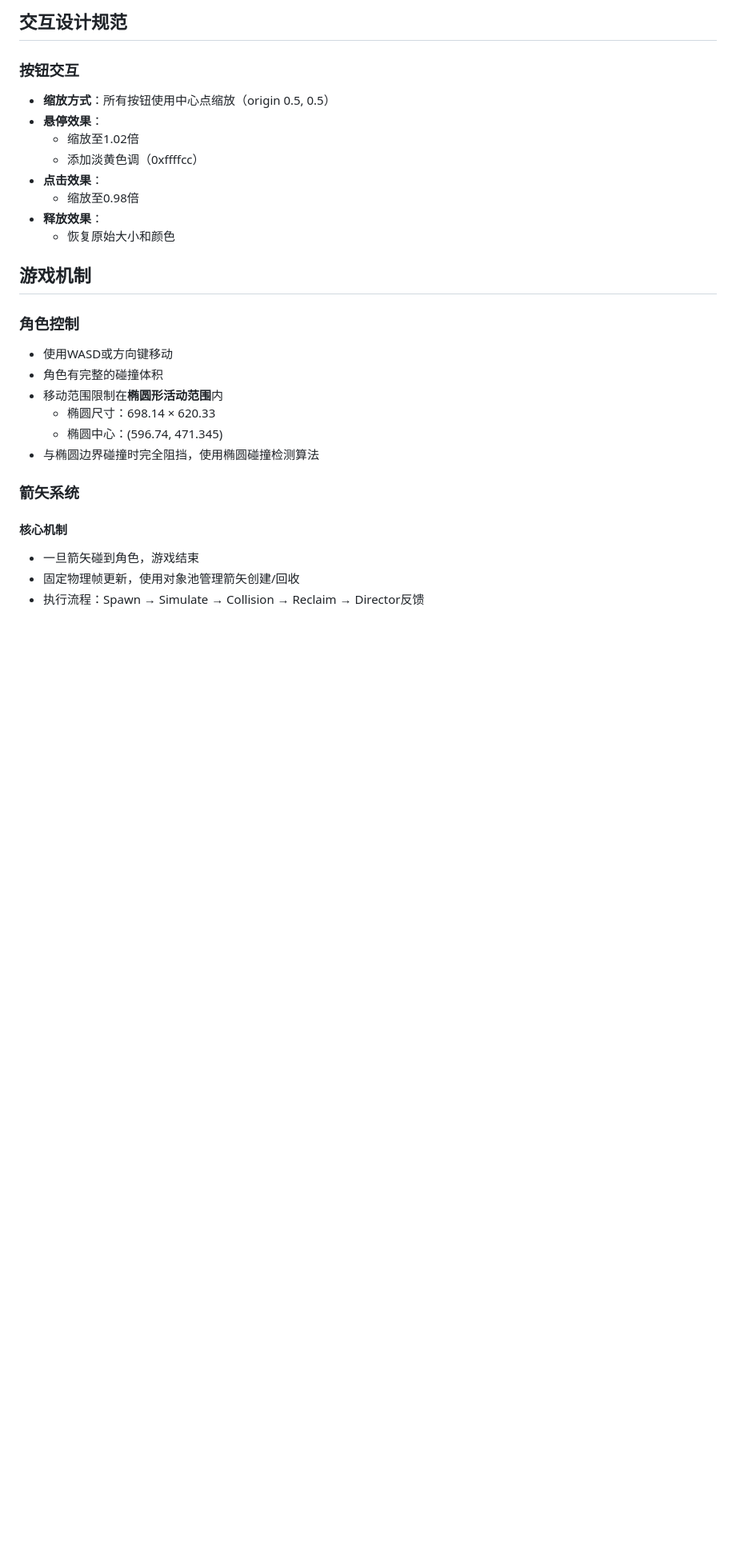
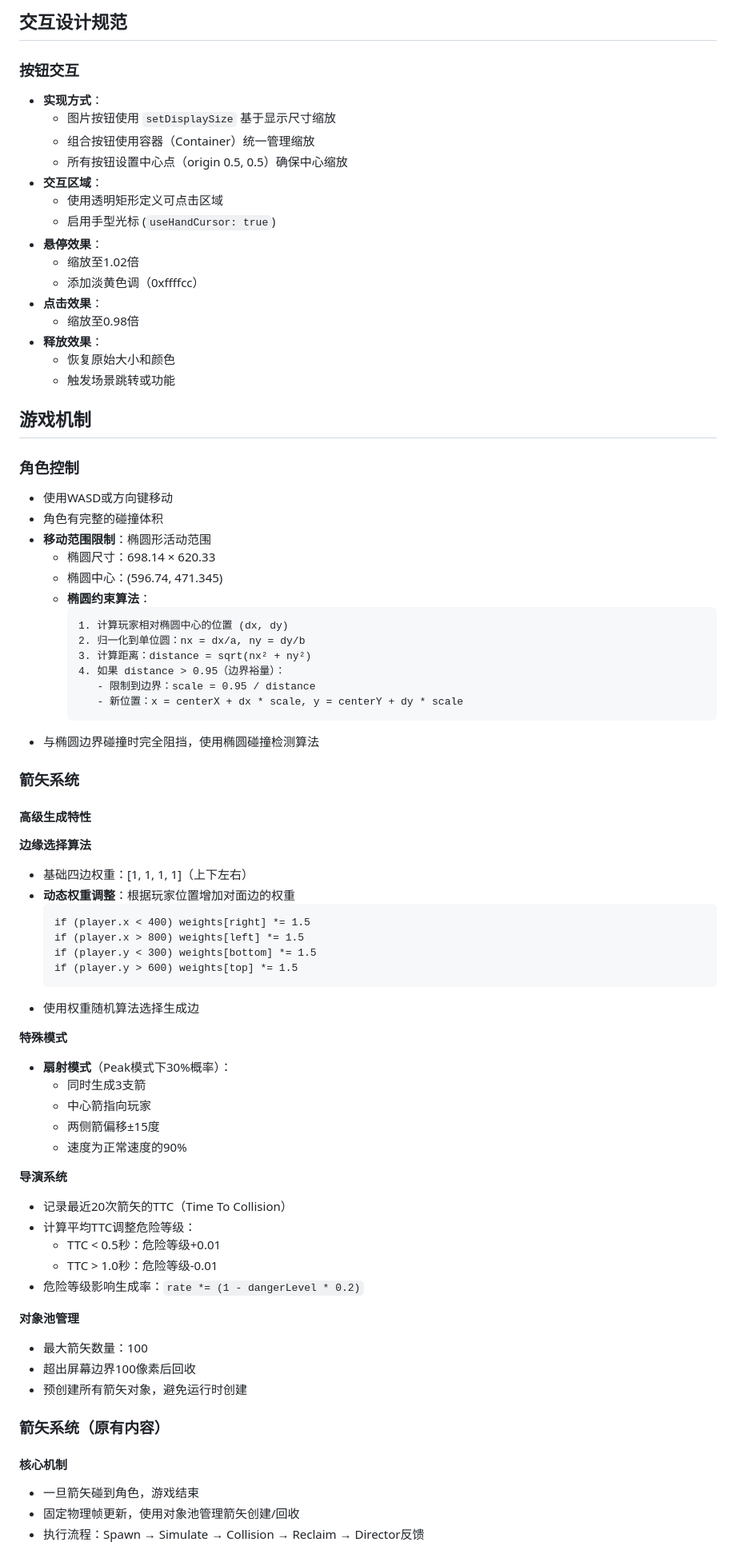
Before and after one commit to LinJT798/a_stick_of_incense, a Markdown page: game-design-doc.md, the part around one of its changes. Shown at 80% size. GitHub-like rendering; blank space fills up the shorter version.

````diff
--- a/game-design-doc.md
+++ b/game-design-doc.md
@@ -185,7 +229,13 @@
 ## 交互设计规范
 
 ### 按钮交互
-- **缩放方式**：所有按钮使用中心点缩放（origin 0.5, 0.5）
+- **实现方式**：
+  - 图片按钮使用 `setDisplaySize` 基于显示尺寸缩放
+  - 组合按钮使用容器（Container）统一管理缩放
+  - 所有按钮设置中心点（origin 0.5, 0.5）确保中心缩放
+- **交互区域**：
+  - 使用透明矩形定义可点击区域
+  - 启用手型光标 (`useHandCursor: true`)
 - **悬停效果**：
   - 缩放至1.02倍
   - 添加淡黄色调（0xffffcc）
@@ -193,18 +243,62 @@
   - 缩放至0.98倍
 - **释放效果**：
   - 恢复原始大小和颜色
+  - 触发场景跳转或功能
 
 ## 游戏机制
 
 ### 角色控制
 - 使用WASD或方向键移动
 - 角色有完整的碰撞体积
-- 移动范围限制在**椭圆形活动范围**内
+- **移动范围限制**：椭圆形活动范围
   - 椭圆尺寸：698.14 × 620.33
   - 椭圆中心：(596.74, 471.345)
+  - **椭圆约束算法**：
+    ```
+    1. 计算玩家相对椭圆中心的位置 (dx, dy)
+    2. 归一化到单位圆：nx = dx/a, ny = dy/b
+    3. 计算距离：distance = sqrt(nx² + ny²)
+    4. 如果 distance > 0.95（边界裕量）：
+       - 限制到边界：scale = 0.95 / distance
+       - 新位置：x = centerX + dx * scale, y = centerY + dy * scale
+    ```
 - 与椭圆边界碰撞时完全阻挡，使用椭圆碰撞检测算法
 
 ### 箭矢系统
+
+#### 高级生成特性
+
+**边缘选择算法**
+- 基础四边权重：[1, 1, 1, 1]（上下左右）
+- **动态权重调整**：根据玩家位置增加对面边的权重
+  ```
+  if (player.x < 400) weights[right] *= 1.5
+  if (player.x > 800) weights[left] *= 1.5
+  if (player.y < 300) weights[bottom] *= 1.5
+  if (player.y > 600) weights[top] *= 1.5
+  ```
+- 使用权重随机算法选择生成边
+
+**特殊模式**
+- **扇射模式**（Peak模式下30%概率）：
+  - 同时生成3支箭
+  - 中心箭指向玩家
+  - 两侧箭偏移±15度
+  - 速度为正常速度的90%
+
+**导演系统**
+- 记录最近20次箭矢的TTC（Time To Collision）
+- 计算平均TTC调整危险等级：
+  - TTC < 0.5秒：危险等级+0.01
+  - TTC > 1.0秒：危险等级-0.01
+- 危险等级影响生成率：`rate *= (1 - dangerLevel * 0.2)`
+
+**对象池管理**
+- 最大箭矢数量：100
+- 超出屏幕边界100像素后回收
+- 预创建所有箭矢对象，避免运行时创建
+
+### 箭矢系统（原有内容）
 
 #### 核心机制
 - 一旦箭矢碰到角色，游戏结束
````
Also changed, not shown: other parts of game-design-doc.md (+119 -17 lines).
